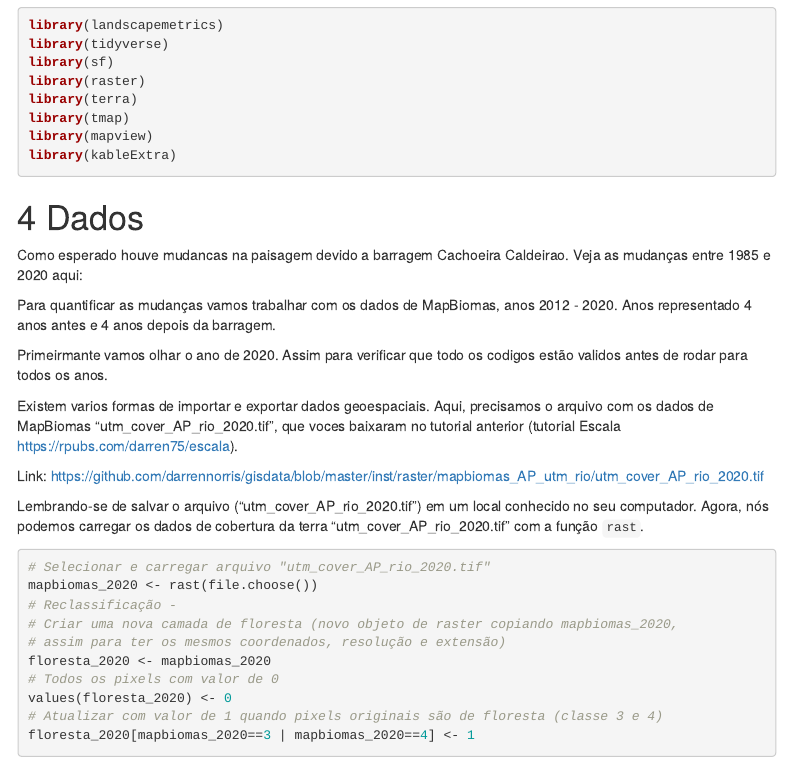
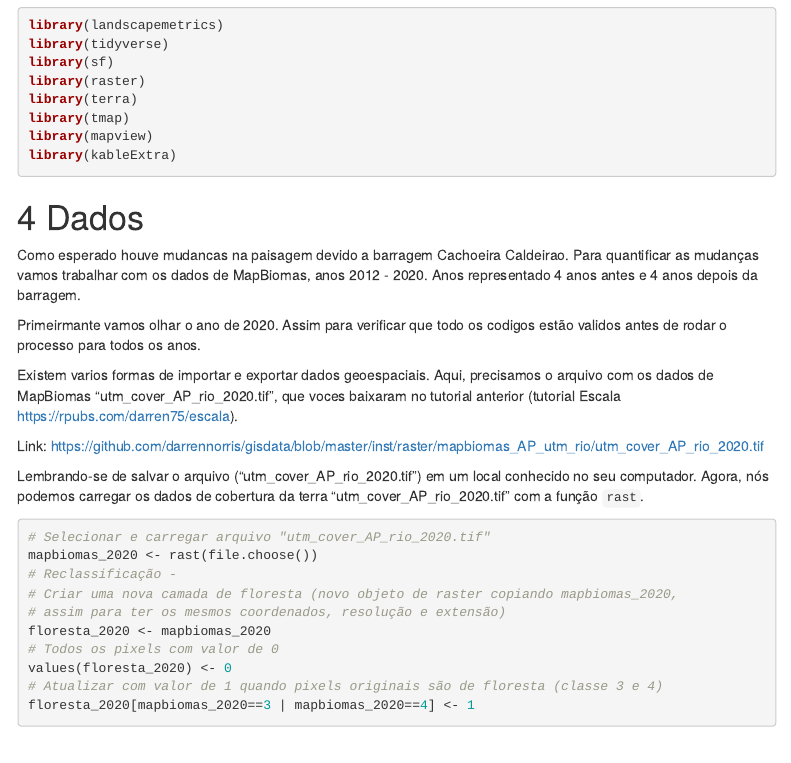
Before and after one commit to darrennorris/impactos-das-barragens, an R Markdown document (impactos-das-barragens.Rmd): the page in a window 1100 px wide, from 2810 px down. Rendered offline with R 4.5, knitr and Pandoc, with nearby package versions; some code elsewhere in the file could not run offline; menus at the side of the page are left out.

Commit message:
update readme

```diff
--- a/impactos-das-barragens.Rmd
+++ b/impactos-das-barragens.Rmd
@@ -184,12 +184,10 @@ library(kableExtra)
 
 # Dados
 
-Como esperado houve mudancas na paisagem devido a barragem Cachoeira Caldeirao. Veja as mudanças entre 1985 e 2020 aqui:
-
-
+Como esperado houve mudancas na paisagem devido a barragem Cachoeira Caldeirao.
 Para quantificar as mudanças vamos trabalhar com os dados de MapBiomas, anos 2012 - 2020. Anos representado 4 anos antes e 4 anos depois da barragem.
 
-Primeirmante vamos olhar o ano de 2020. Assim para verificar que todo os codigos estão validos antes de rodar para todos os anos.
+Primeirmante vamos olhar o ano de 2020. Assim para verificar que todo os codigos estão validos antes de rodar o processo para todos os anos.
 
 Existem varios formas de importar e exportar dados geoespaciais.
 Aqui, precisamos o arquivo com os dados de MapBiomas "utm_cover_AP_rio_2020.tif", que voces baixaram no tutorial anterior (tutorial Escala https://rpubs.com/darren75/escala).
```
